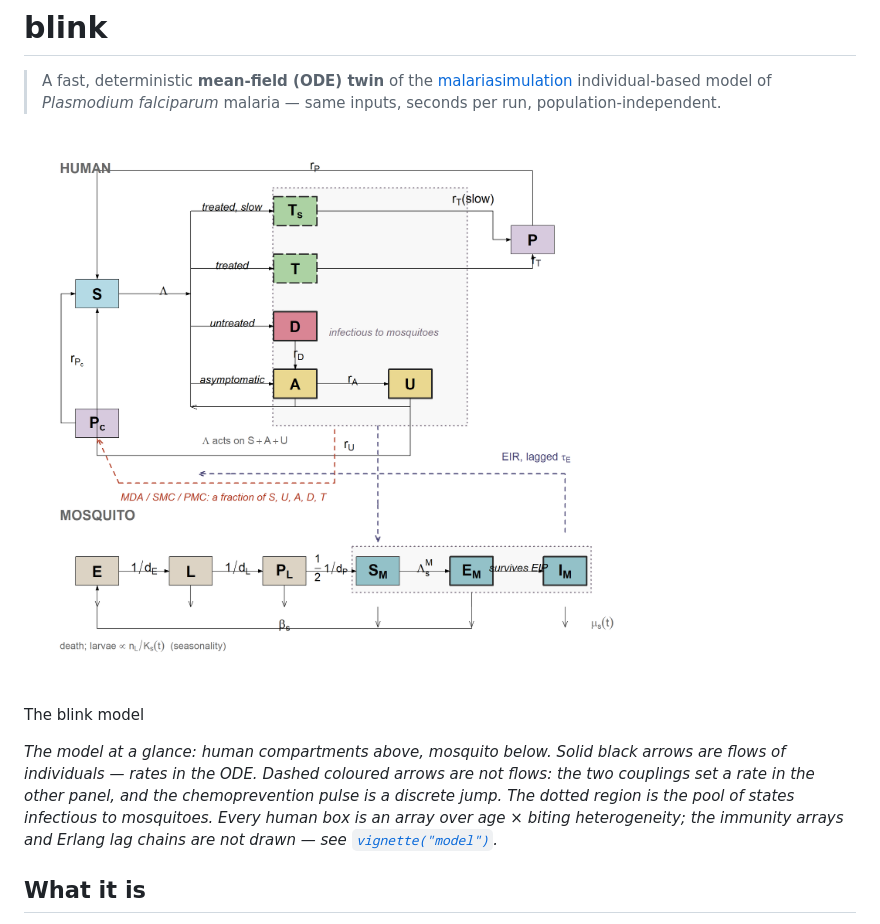
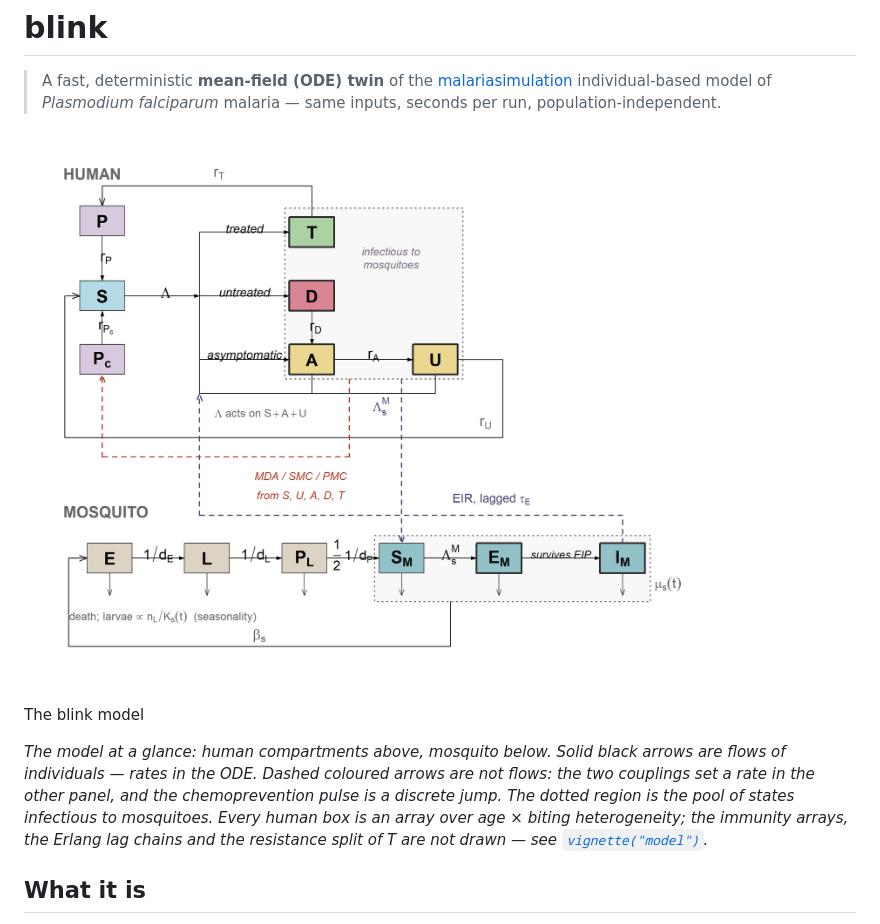
Before and after one commit to pwinskill/fleet, a Markdown page: index.md, the part around the change. Drawn GitHub-style; pictures changed too: reference/figures/model_flow.png.

```diff
--- a/index.md
+++ b/index.md
@@ -14,8 +14,8 @@ black arrows are flows of individuals — rates in the ODE. Dashed
 coloured arrows are not flows: the two couplings set a rate in the other
 panel, and the chemoprevention pulse is a discrete jump. The dotted
 region is the pool of states infectious to mosquitoes. Every human box
-is an array over age × biting heterogeneity; the immunity arrays and
-Erlang lag chains are not drawn — see
+is an array over age × biting heterogeneity; the immunity arrays, the
+Erlang lag chains and the resistance split of T are not drawn — see
 [`vignette("model")`](https://pwinskill.github.io/blink/articles/model.md).*
 
 ## What it is
```
Also changed, not shown: articles/model.md (+31 -28 lines), articles/model_flow.png, 5 other files.
